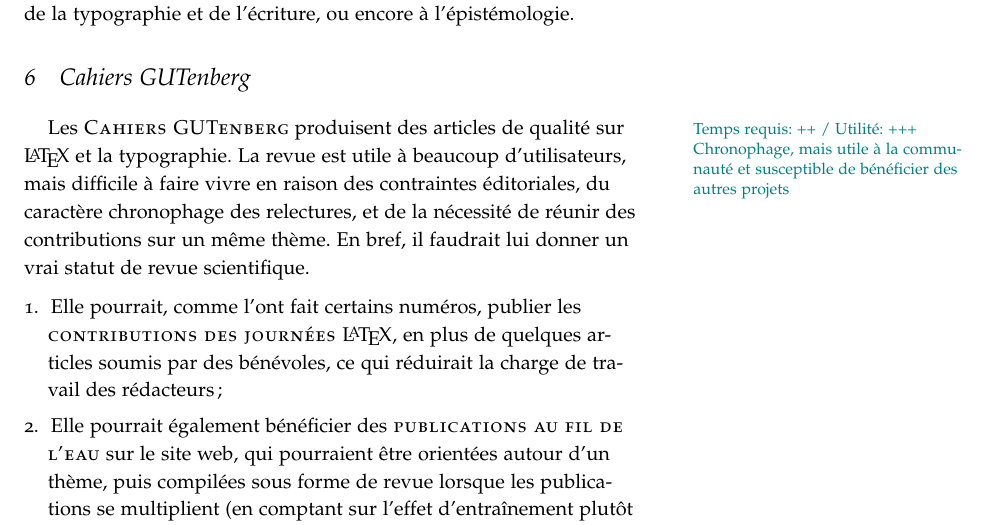
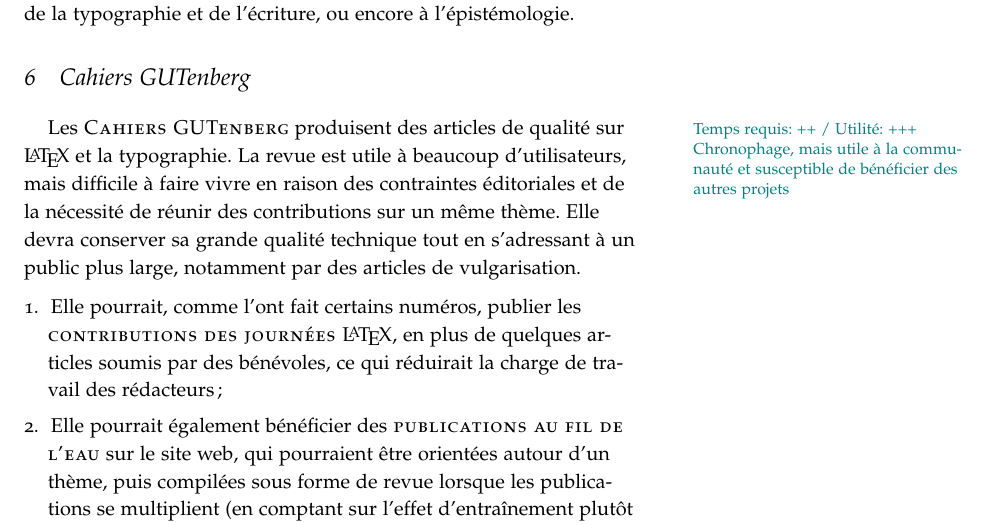
Before and after one commit to gutenberg/Projets-GUTenberg, a LaTeX document (GUTenberg Projets.tex): part of page 5 of 8, cut so that both start at the same text. Compiled offline with pdfLaTeX.

Commit message:
Ajout des modifications proposées par JM Hufflen

```diff
--- a/GUTenberg Projets.tex
+++ b/GUTenberg Projets.tex
@@ -114,7 +114,7 @@
 
 \section{Cahiers GUTenberg}
 
-Les \textsc{Cahiers GUTenberg}\ratio[Chronophage, mais utile à la communauté et susceptible de bénéficier des autres projets]{++}{+++} produisent des articles de qualité sur \LaTeX\ et la typographie. La revue est utile à beaucoup d'utilisateurs, mais difficile à faire vivre en raison des contraintes éditoriales, du caractère chronophage des relectures, et de la nécessité de réunir des contributions sur un même thème. En bref, il faudrait lui donner un vrai statut de revue scientifique.
+Les \textsc{Cahiers GUTenberg}\ratio[Chronophage, mais utile à la communauté et susceptible de bénéficier des autres projets]{++}{+++} produisent des articles de qualité sur \LaTeX\ et la typographie. La revue est utile à beaucoup d'utilisateurs, mais difficile à faire vivre en raison des contraintes éditoriales et de la nécessité de réunir des contributions sur un même thème. Elle devra conserver sa grande qualité technique tout en s'adressant à un public plus large, notamment par des articles de vulgarisation.
 
 \begin{enumerate}
 	\item Elle pourrait, comme l'ont fait certains numéros, publier les \textsc{contributions des journées \LaTeX}, en plus de quelques articles soumis par des bénévoles, ce qui réduirait la charge de travail des rédacteurs ;
```
Also changed, not shown: GUTenberg Projets.pdf.
